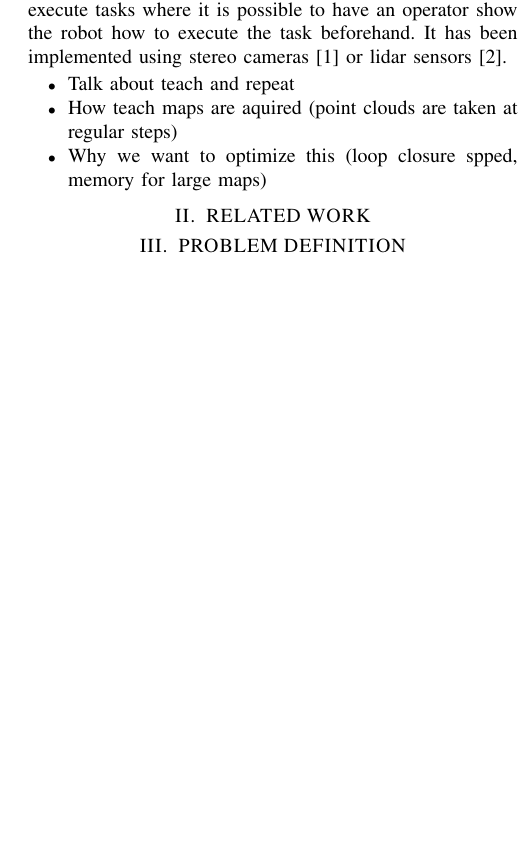
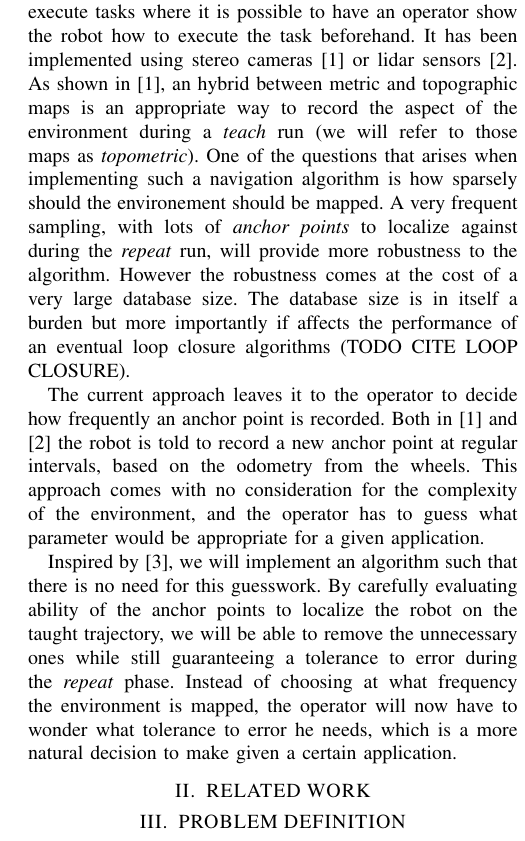
Before and after one commit to davidlandry93/better_teach, a LaTeX paper (report/paper/root.tex): part of one column of page 1 of 3, cut so that both start at the same text, the shorter picture padded with empty space. Compiled offline with pdfLaTeX.

Commit message:
Added introduction

```diff
--- a/report/paper/root.tex
+++ b/report/paper/root.tex
@@ -48,15 +48,29 @@
 \section{INTRODUCTION}
 
 Teach and Repeat is a popular and efficient paradigm to execute tasks where it is possible to have
-an operator show the robot how to execute the task beforehand. It has been implemented using stereo cameras
-\cite{Furgale10} or lidar sensors \cite{Sprunk13}.
+an operator show the robot how to execute the task beforehand. It has been implemented using stereo
+cameras \cite{Furgale10} or lidar sensors \cite{Sprunk13}. As shown in \cite{Furgale10}, an hybrid
+between metric and topographic maps is an appropriate way to record the aspect of the environment
+during a \textit{teach} run (we will refer to those maps as \textit{topometric}). One of the
+questions that arises when implementing such a navigation algorithm is how sparsely should the
+environement should be mapped. A very frequent sampling, with lots of \textit{anchor points} to
+localize against during the \textit{repeat} run, will provide more robustness to the
+algorithm. However the robustness comes at the cost of a very large database size. The database size
+is in itself a burden but more importantly if affects the performance of an eventual loop closure
+algorithms (TODO CITE LOOP CLOSURE).
 
-\begin{itemize}
-    \item Talk about teach and repeat
-    \item How teach maps are aquired (point clouds are taken at regular steps)
-    \item Why we want to optimize this (loop closure spped, memory for large maps)
-\end{itemize}
+The current approach leaves it to the operator to decide how frequently an anchor point is
+recorded. Both in \cite{Furgale10} and \cite{Sprunk13} the robot is told to record a new anchor
+point at regular intervals, based on the odometry from the wheels. This approach comes with no
+consideration for the complexity of the environment, and the operator has to guess what parameter
+would be appropriate for a given application.
 
+Inspired by \cite{Churchill15}, we will implement an algorithm such that there is no need for this
+guesswork. By carefully evaluating ability of the anchor points to localize the robot on the taught
+trajectory, we will be able to remove the unnecessary ones while still guaranteeing a tolerance to
+error during the \textit{repeat} phase. Instead of choosing at what frequency the environment is
+mapped, the operator will now have to wonder what tolerance to error he needs, which is a more
+natural decision to make given a certain application.
 
 \section{RELATED WORK}
 
```
